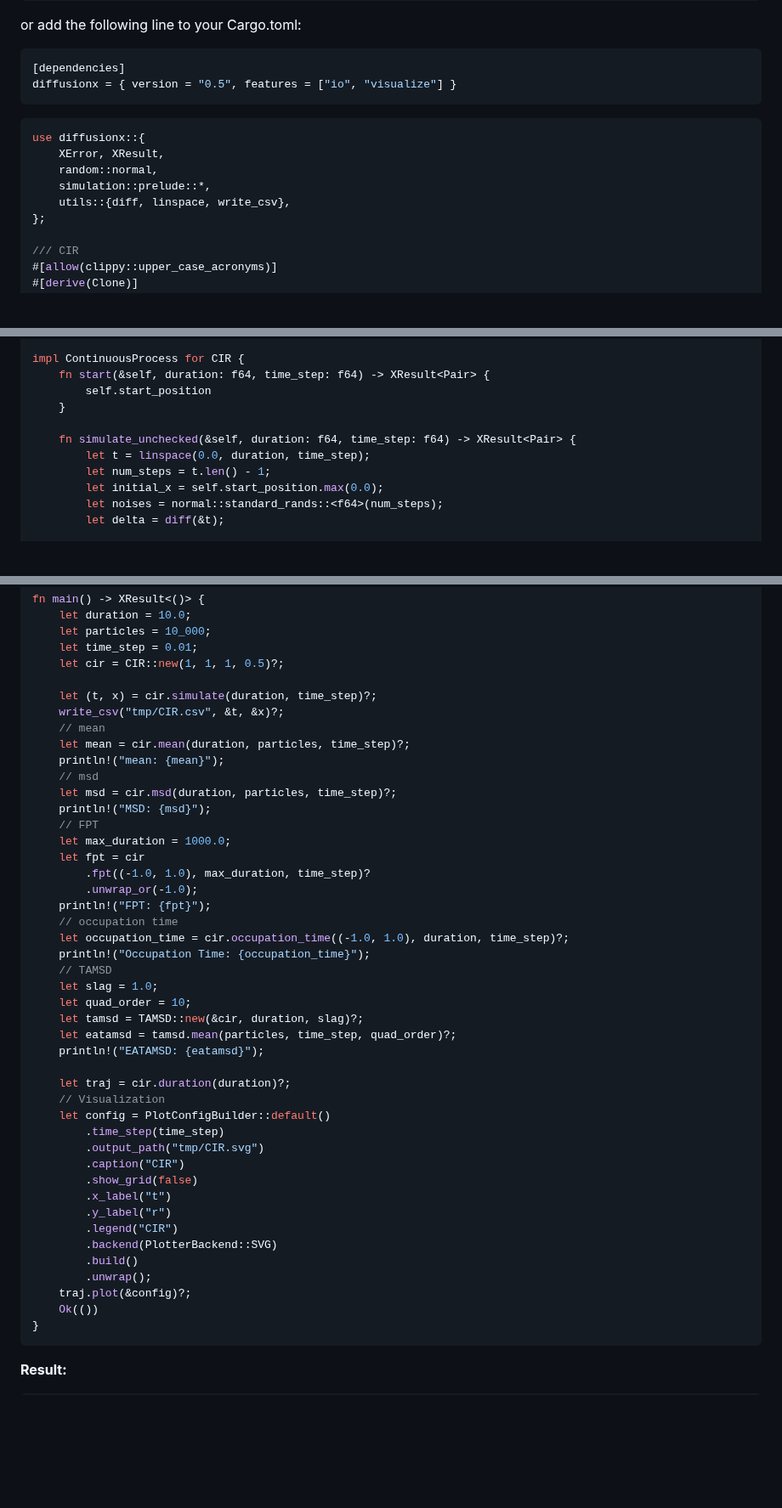
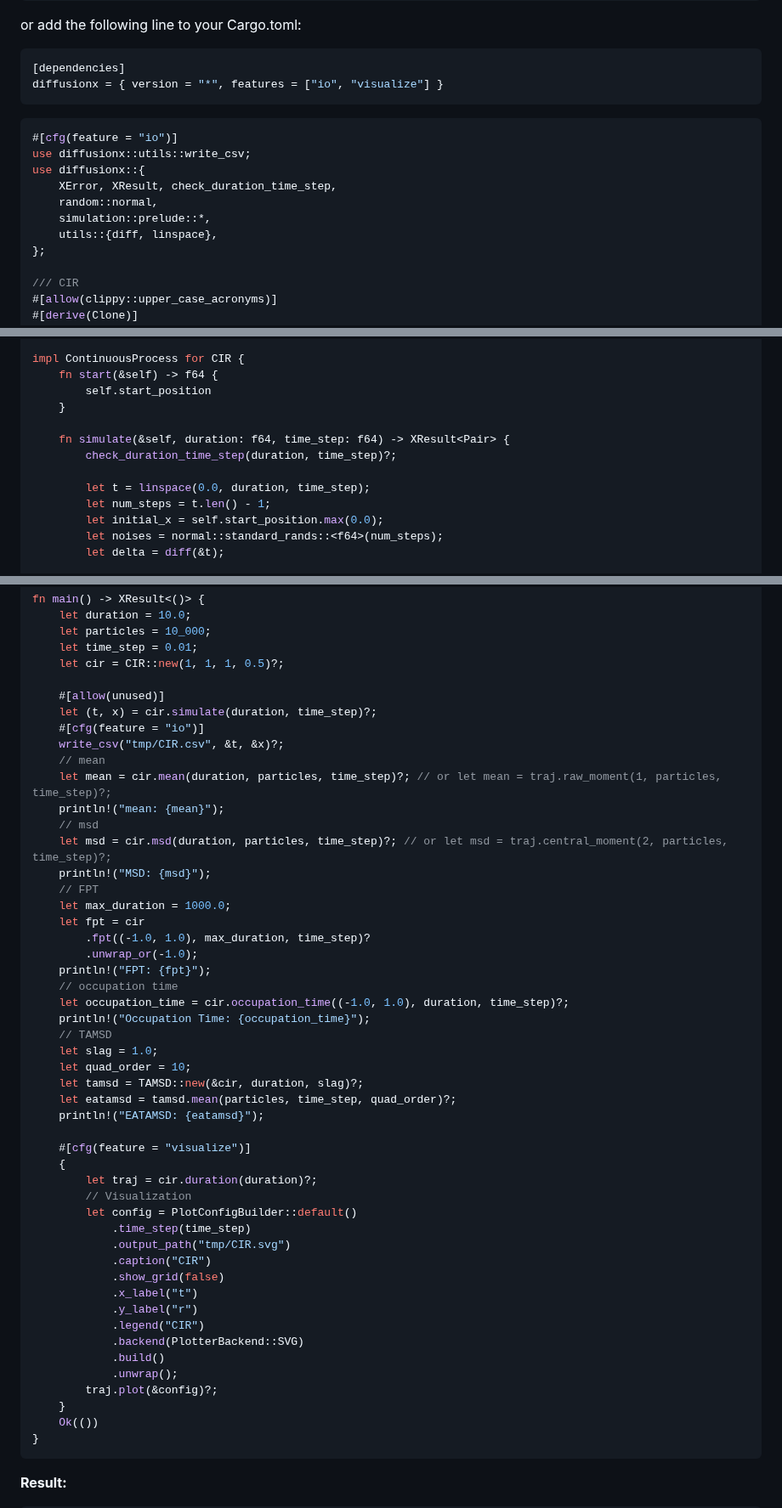
Before and after one commit to tangxiangong/diffusionx, a Markdown page: README.md, 3 parts joined by grey strips. Shown at 85% size. Rendered like a GitHub page; blank space fills up the shorter version.

````diff
--- a/README.md
+++ b/README.md
@@ -200,15 +200,17 @@ cargo add diffusionx --features io,visualize
 or add the following line to your Cargo.toml:
 ```toml
 [dependencies]
-diffusionx = { version = "0.5", features = ["io", "visualize"] }
+diffusionx = { version = "*", features = ["io", "visualize"] }
 ```
 
 ```rust
+#[cfg(feature = "io")]
+use diffusionx::utils::write_csv;
 use diffusionx::{
-    XError, XResult,
+    XError, XResult, check_duration_time_step,
     random::normal,
     simulation::prelude::*,
-    utils::{diff, linspace, write_csv},
+    utils::{diff, linspace},
 };
 
 /// CIR
@@ -244,11 +246,13 @@ impl CIR {
 }
 
 impl ContinuousProcess for CIR {
-    fn start(&self, duration: f64, time_step: f64) -> XResult<Pair> {
+    fn start(&self) -> f64 {
         self.start_position
     }
 
-    fn simulate_unchecked(&self, duration: f64, time_step: f64) -> XResult<Pair> {
+    fn simulate(&self, duration: f64, time_step: f64) -> XResult<Pair> {
+        check_duration_time_step(duration, time_step)?;
+
         let t = linspace(0.0, duration, time_step);
         let num_steps = t.len() - 1;
         let initial_x = self.start_position.max(0.0);
@@ -283,13 +287,15 @@ fn main() -> XResult<()> {
     let time_step = 0.01;
     let cir = CIR::new(1, 1, 1, 0.5)?;
 
+    #[allow(unused)]
     let (t, x) = cir.simulate(duration, time_step)?;
+    #[cfg(feature = "io")]
     write_csv("tmp/CIR.csv", &t, &x)?;
     // mean
-    let mean = cir.mean(duration, particles, time_step)?;
+    let mean = cir.mean(duration, particles, time_step)?; // or let mean = traj.raw_moment(1, particles, time_step)?;
     println!("mean: {mean}");
     // msd
-    let msd = cir.msd(duration, particles, time_step)?;
+    let msd = cir.msd(duration, particles, time_step)?; // or let msd = traj.central_moment(2, particles, time_step)?;
     println!("MSD: {msd}");
     // FPT
     let max_duration = 1000.0;
@@ -307,20 +313,23 @@ fn main() -> XResult<()> {
     let eatamsd = tamsd.mean(particles, time_step, quad_order)?;
     println!("EATAMSD: {eatamsd}");
 
-    let traj = cir.duration(duration)?;
-    // Visualization
-    let config = PlotConfigBuilder::default()
-        .time_step(time_step)
-        .output_path("tmp/CIR.svg")
-        .caption("CIR")
-        .show_grid(false)
-        .x_label("t")
-        .y_label("r")
-        .legend("CIR")
-        .backend(PlotterBackend::SVG)
-        .build()
-        .unwrap();
-    traj.plot(&config)?;
+    #[cfg(feature = "visualize")]
+    {
+        let traj = cir.duration(duration)?;
+        // Visualization
+        let config = PlotConfigBuilder::default()
+            .time_step(time_step)
+            .output_path("tmp/CIR.svg")
+            .caption("CIR")
+            .show_grid(false)
+            .x_label("t")
+            .y_label("r")
+            .legend("CIR")
+            .backend(PlotterBackend::SVG)
+            .build()
+            .unwrap();
+        traj.plot(&config)?;
+    }
     Ok(())
 }
 ```
````
Also changed, not shown: other parts of README.md (+1 -1 lines), README-zh.md (+30 -21 lines).
